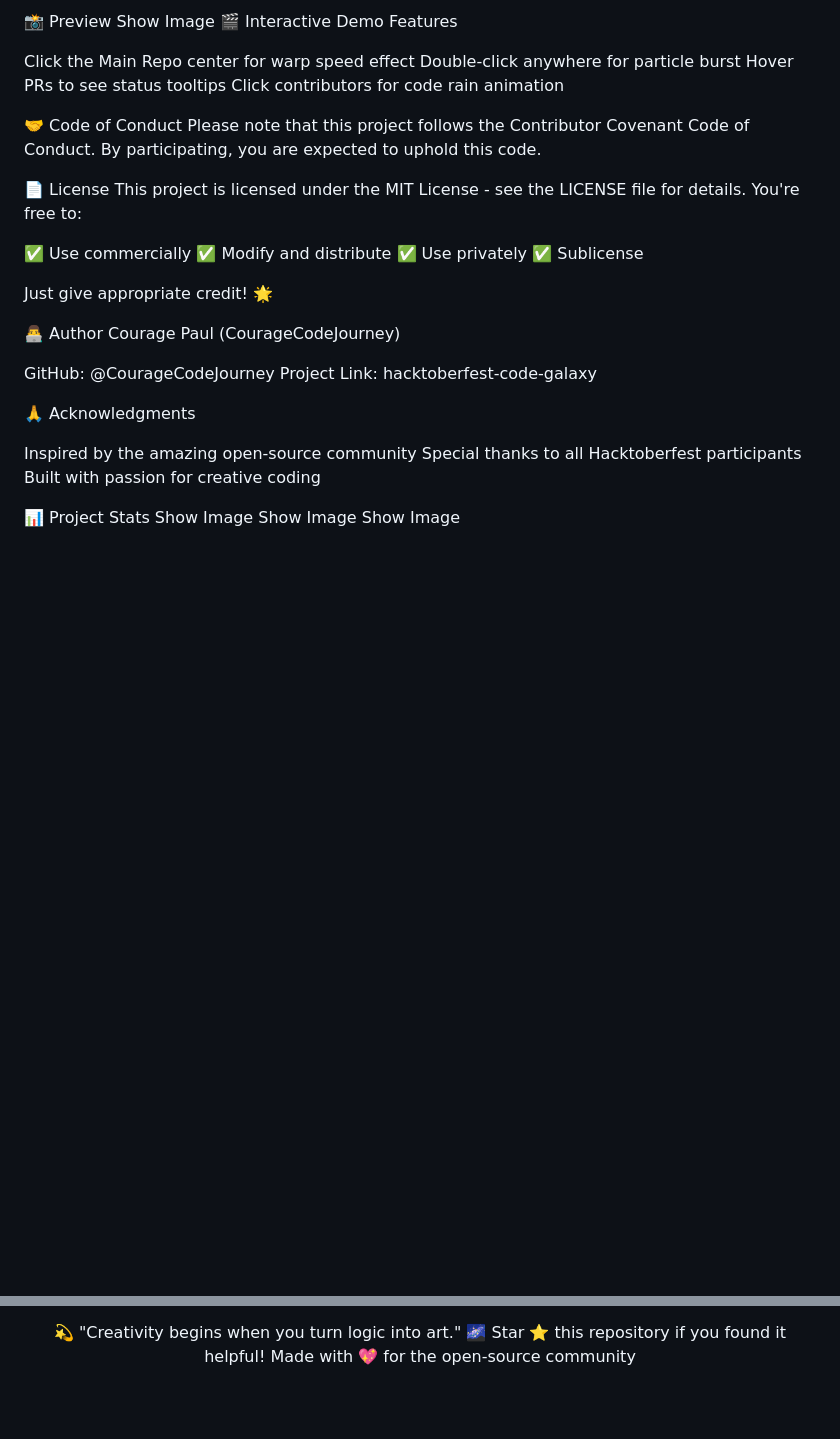
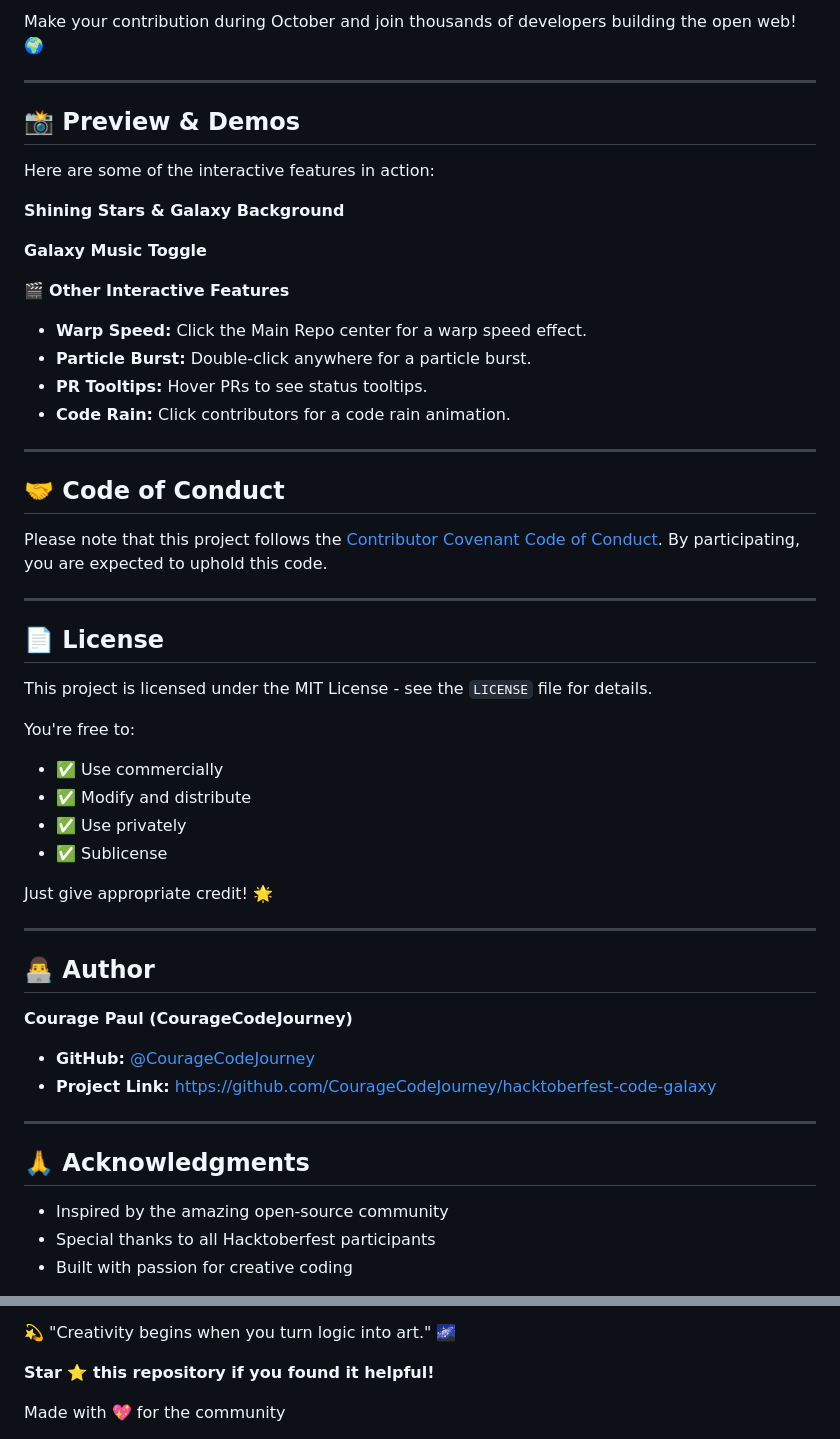
Before and after one commit to yash12991/hacktoberfest-code-galaxy, a Markdown page: README.md, 2 parts joined by grey strips. Drawn GitHub-style; blank space fills up the shorter version.

```diff
--- a/README.md
+++ b/README.md
@@ -147,45 +176,59 @@ Make your contribution during October and join thousands of developers building
 
-📸 Preview
-Show Image
-🎬 Interactive Demo Features
+Make your contribution during October and join thousands of developers building the open web\! 🌍
 
-Click the Main Repo center for warp speed effect
-Double-click anywhere for particle burst
-Hover PRs to see status tooltips
-Click contributors for code rain animation
+-----
 
+## 📸 Preview & Demos
 
-🤝 Code of Conduct
-Please note that this project follows the Contributor Covenant Code of Conduct.
+Here are some of the interactive features in action:
+
+**Shining Stars & Galaxy Background**
+
+**Galaxy Music Toggle**
+
+🎬 **Other Interactive Features**
+
+  * **Warp Speed:** Click the Main Repo center for a warp speed effect.
+  * **Particle Burst:** Double-click anywhere for a particle burst.
+  * **PR Tooltips:** Hover PRs to see status tooltips.
+  * **Code Rain:** Click contributors for a code rain animation.
+
+-----
+
+## 🤝 Code of Conduct
+
+Please note that this project follows the [Contributor Covenant Code of Conduct](https://www.contributor-covenant.org/).
 By participating, you are expected to uphold this code.
 
-📄 License
-This project is licensed under the MIT License - see the LICENSE file for details.
+-----
+
+## 📄 License
+
+This project is licensed under the MIT License - see the `LICENSE` file for details.
+
 You're free to:
 
-✅ Use commercially
-✅ Modify and distribute
-✅ Use privately
-✅ Sublicense
+  * ✅ Use commercially
+  * ✅ Modify and distribute
+  * ✅ Use privately
+  * ✅ Sublicense
 
-Just give appropriate credit! 🌟
+Just give appropriate credit\! 🌟
 
-👨‍💻 Author
-Courage Paul (CourageCodeJourney)
+-----
 
-GitHub: @CourageCodeJourney
-Project Link: hacktoberfest-code-galaxy
+## 👨‍💻 Author
 
+**Courage Paul (CourageCodeJourney)**
 
-🙏 Acknowledgments
+  * **GitHub:** [@CourageCodeJourney](https://github.com/CourageCodeJourney)
+  * **Project Link:** [https://github.com/CourageCodeJourney/hacktoberfest-code-galaxy](https://github.com/CourageCodeJourney/hacktoberfest-code-galaxy)
 
-Inspired by the amazing open-source community
-Special thanks to all Hacktoberfest participants
-Built with passion for creative coding
+-----
 
+## 🙏 Acknowledgments
 
-📊 Project Stats
-Show Image
-Show Image
-Show Image
+  * Inspired by the amazing open-source community
+  * Special thanks to all Hacktoberfest participants
+  * Built with passion for creative coding
 
@@ -193,4 +237,5 @@ Show Image
 💫 "Creativity begins when you turn logic into art." 🌌
-Star ⭐ this repository if you found it helpful!
-Made with 💖 for the open-source community
-</div>
+
+**Star ⭐ this repository if you found it helpful\!**
+
+Made with 💖 for the community
```
Also changed, not shown: other parts of README.md (+121 -91 lines).
